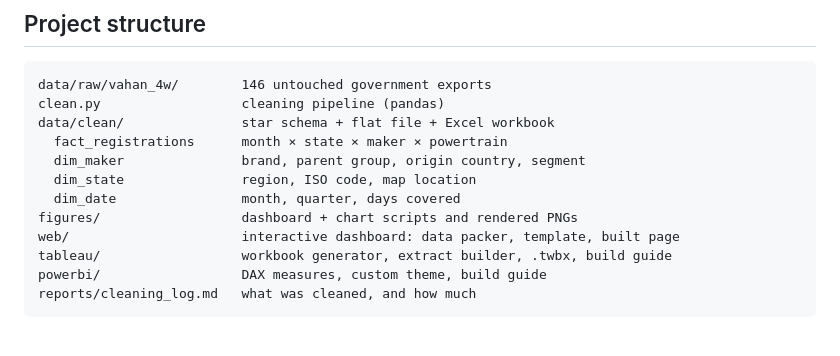
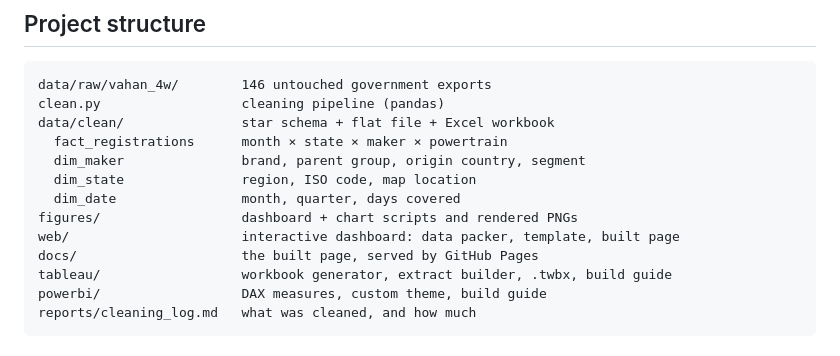
Before and after one commit to niranjan6030/india-car-registrations-2026, a Markdown page: README.md, the part around one of its changes. GitHub-like rendering.

```diff
--- a/README.md
+++ b/README.md
@@ -104,6 +104,7 @@ data/clean/               star schema + flat file + Excel workbook
   dim_date                month, quarter, days covered
 figures/                  dashboard + chart scripts and rendered PNGs
 web/                      interactive dashboard: data packer, template, built page
+docs/                     the built page, served by GitHub Pages
 tableau/                  workbook generator, extract builder, .twbx, build guide
 powerbi/                  DAX measures, custom theme, build guide
 reports/cleaning_log.md   what was cleaned, and how much
```
Also changed, not shown: other parts of README.md (+2 -2 lines).
